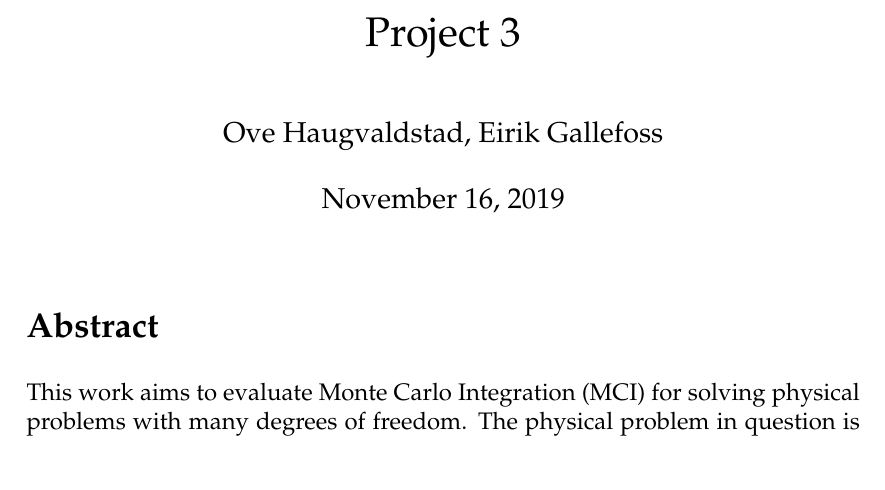
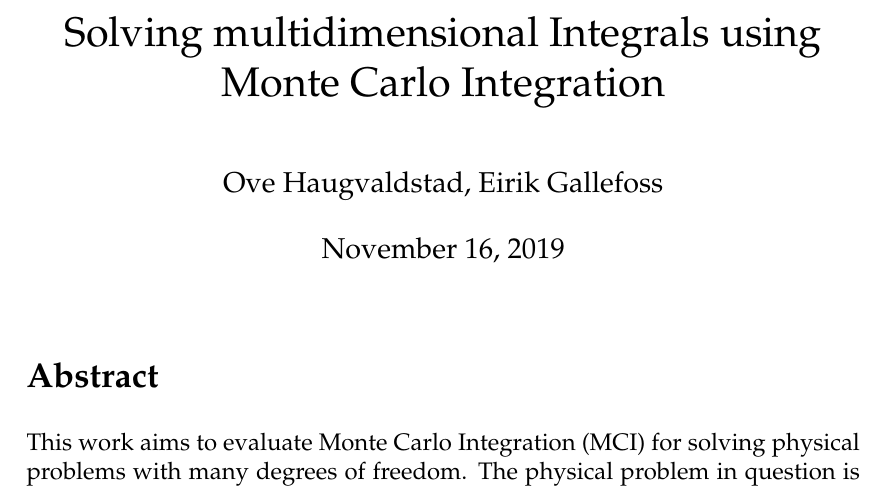
Before and after one commit to ejgal/FYS4150, a LaTeX document (Project3/latex/main.tex): part of page 1 of 12, cut at the place of the change. Compiled offline with pdfLaTeX.

```diff
--- a/Project3/latex/main.tex
+++ b/Project3/latex/main.tex
@@ -145,7 +145,7 @@
 \patchcmd{\@maketitle}{\vskip 2em}{\vspace*{2.2cm}}{}{}
 \makeatother
 
-\title{Project 3}
+\title{Solving multidimensional Integrals using Monte Carlo Integration}
 
 \author{Ove Haugvaldstad, Eirik Gallefoss}
 
```
Also changed, not shown: Project3/project3.pdf (added).
